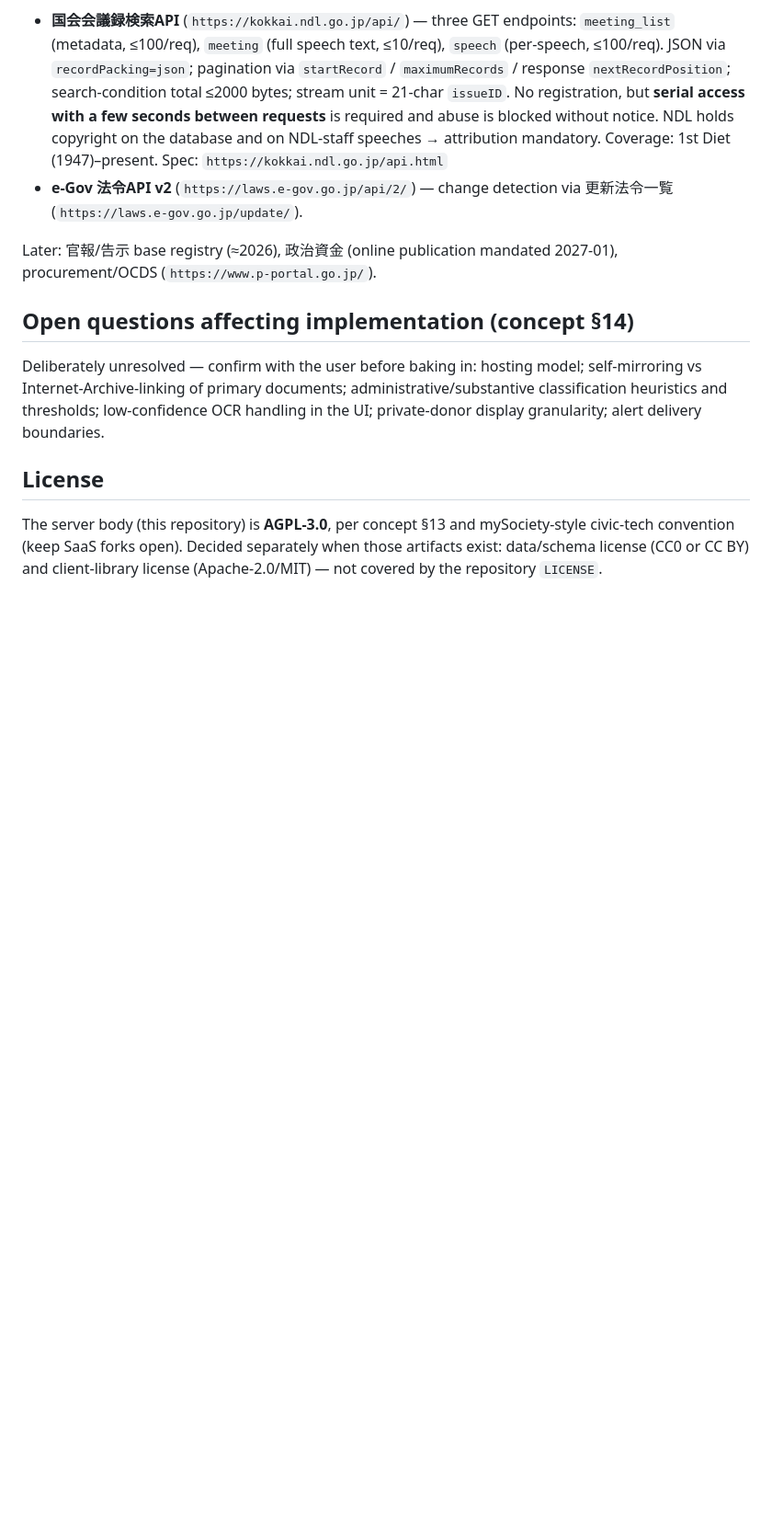
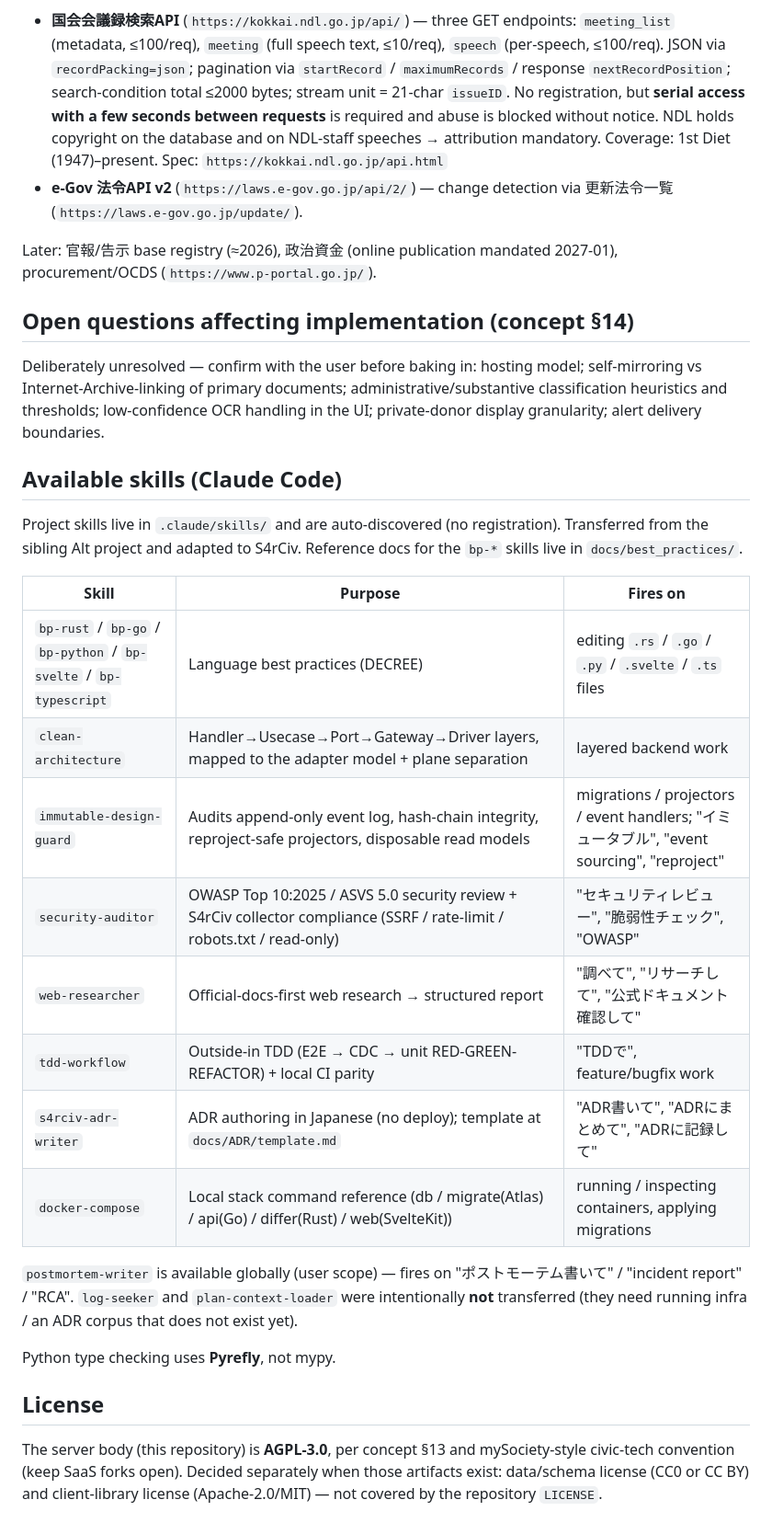
Before and after one commit to Kaikei-e/S4rCiv, a Markdown page: CLAUDE.md, the part around one of its changes. Shown at 92% size. Rendered like a GitHub page; blank space fills up the shorter version.

Commit message:
docs: document available Claude Code skills in CLAUDE.md

```diff
--- a/CLAUDE.md
+++ b/CLAUDE.md
@@ -65,6 +65,25 @@ Later: 官報/告示 base registry (≈2026), 政治資金 (online publication m
 
 Deliberately unresolved — confirm with the user before baking in: hosting model; self-mirroring vs Internet-Archive-linking of primary documents; administrative/substantive classification heuristics and thresholds; low-confidence OCR handling in the UI; private-donor display granularity; alert delivery boundaries.
 
+## Available skills (Claude Code)
+
+Project skills live in `.claude/skills/` and are auto-discovered (no registration). Transferred from the sibling Alt project and adapted to S4rCiv. Reference docs for the `bp-*` skills live in `docs/best_practices/`.
+
+| Skill | Purpose | Fires on |
+|---|---|---|
+| `bp-rust` / `bp-go` / `bp-python` / `bp-svelte` / `bp-typescript` | Language best practices (DECREE) | editing `.rs` / `.go` / `.py` / `.svelte` / `.ts` files |
+| `clean-architecture` | Handler→Usecase→Port→Gateway→Driver layers, mapped to the adapter model + plane separation | layered backend work |
+| `immutable-design-guard` | Audits append-only event log, hash-chain integrity, reproject-safe projectors, disposable read models | migrations / projectors / event handlers; "イミュータブル", "event sourcing", "reproject" |
+| `security-auditor` | OWASP Top 10:2025 / ASVS 5.0 security review + S4rCiv collector compliance (SSRF / rate-limit / robots.txt / read-only) | "セキュリティレビュー", "脆弱性チェック", "OWASP" |
+| `web-researcher` | Official-docs-first web research → structured report | "調べて", "リサーチして", "公式ドキュメント確認して" |
+| `tdd-workflow` | Outside-in TDD (E2E → CDC → unit RED-GREEN-REFACTOR) + local CI parity | "TDDで", feature/bugfix work |
+| `s4rciv-adr-writer` | ADR authoring in Japanese (no deploy); template at `docs/ADR/template.md` | "ADR書いて", "ADRにまとめて", "ADRに記録して" |
+| `docker-compose` | Local stack command reference (db / migrate(Atlas) / api(Go) / differ(Rust) / web(SvelteKit)) | running / inspecting containers, applying migrations |
+
+`postmortem-writer` is available globally (user scope) — fires on "ポストモーテム書いて" / "incident report" / "RCA". `log-seeker` and `plan-context-loader` were intentionally **not** transferred (they need running infra / an ADR corpus that does not exist yet).
+
+Python type checking uses **Pyrefly**, not mypy.
+
 ## License
 
 The server body (this repository) is **AGPL-3.0**, per concept §13 and mySociety-style civic-tech convention (keep SaaS forks open). Decided separately when those artifacts exist: data/schema license (CC0 or CC BY) and client-library license (Apache-2.0/MIT) — not covered by the repository `LICENSE`.
```
Also changed, not shown: other parts of CLAUDE.md (+2 -2 lines).
